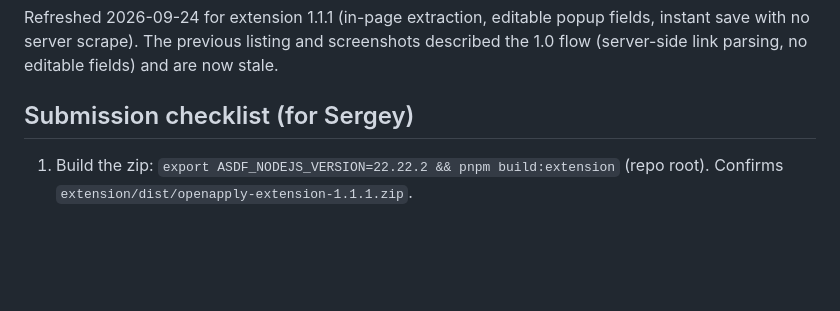
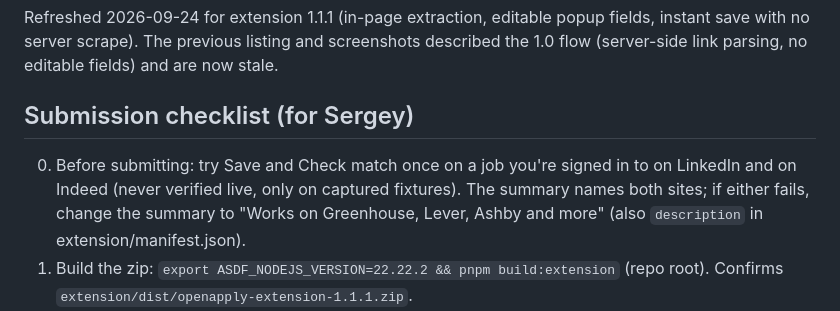
Before and after one commit to SergeyKhval/OpenApply, a Markdown page: extension/store/listing.md, the part around the change. Drawn GitHub-style; blank space fills up the shorter version.

Commit message:
docs: verify LinkedIn and Indeed before Web Store submission

```diff
--- a/extension/store/listing.md
+++ b/extension/store/listing.md
@@ -7,6 +7,7 @@ Refreshed 2026-09-24 for extension 1.1.1 (in-page extraction, editable popup fie
 
 ## Submission checklist (for Sergey)
 
+0. Before submitting: try Save and Check match once on a job you're signed in to on LinkedIn and on Indeed (never verified live, only on captured fixtures). The summary names both sites; if either fails, change the summary to "Works on Greenhouse, Lever, Ashby and more" (also `description` in extension/manifest.json).
 1. Build the zip: `export ASDF_NODEJS_VERSION=22.22.2 && pnpm build:extension` (repo root). Confirms `extension/dist/openapply-extension-1.1.1.zip`.
 2. Go to the [Chrome Web Store developer dashboard](https://chrome.google.com/webstore/devconsole), pay the one-time $5 registration fee if you haven't, then "New item" and upload the zip.
 3. **Store listing tab**: paste the Name, Summary and Description below. Category: Productivity. Language: English.
```
